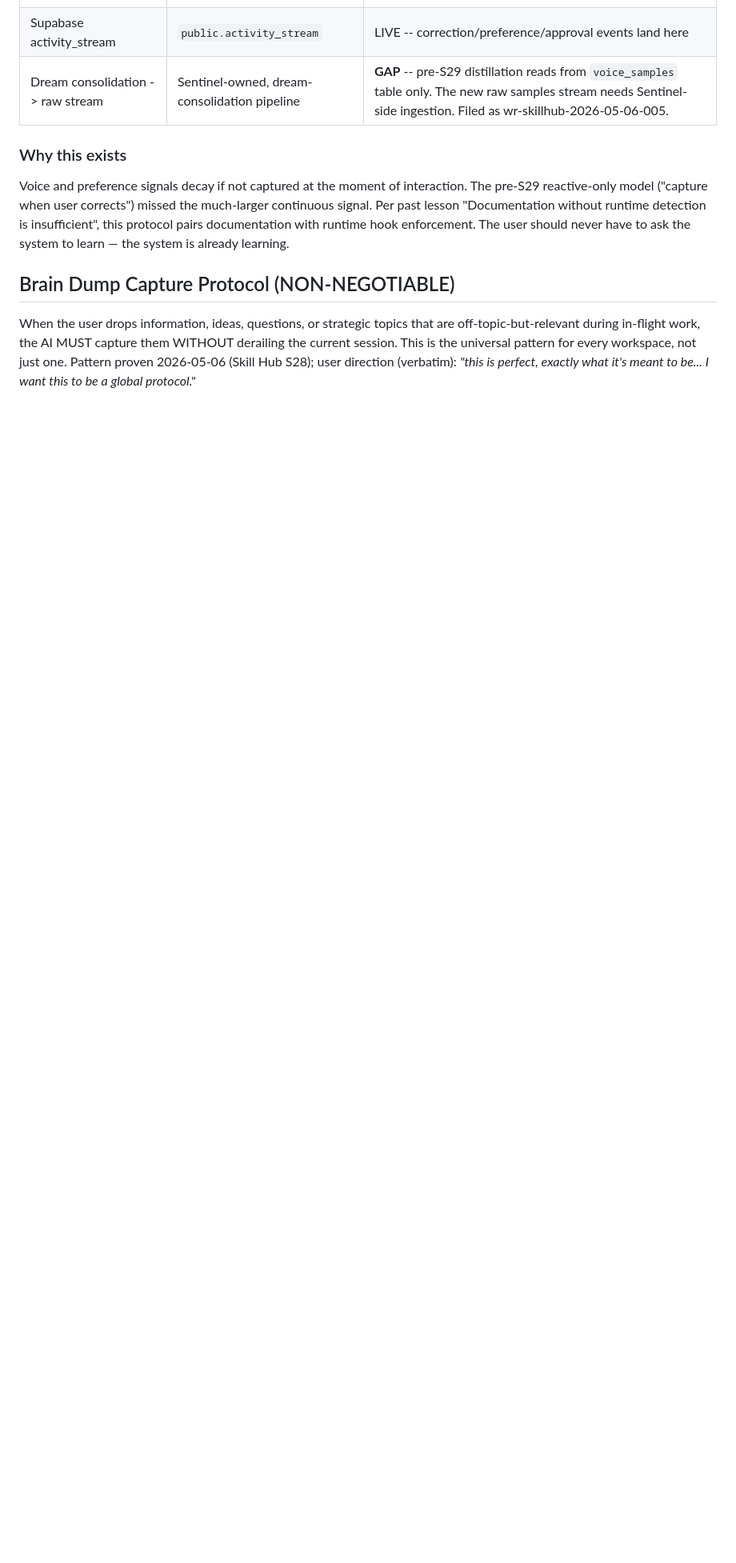
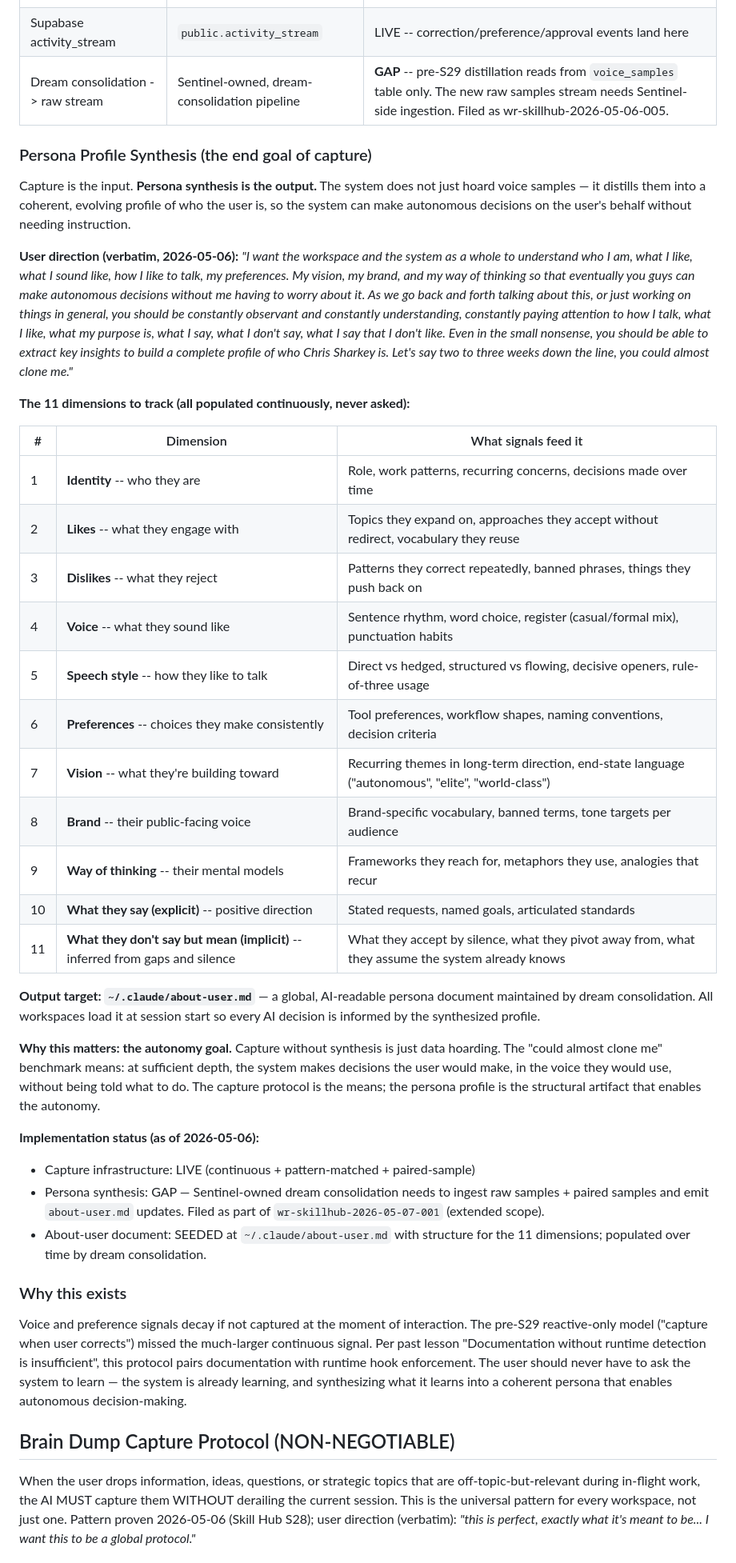
Before and after one commit to sharkitect-solutions/sharkitect-claude-toolkit, a Markdown page: rules/universal-protocols.md, the part around the change. Shown at 80% size. Drawn GitHub-style; blank space fills up the shorter version.

Commit message:
Sync: Update 1 rule(s): universal-protocols.md

```diff
--- a/rules/universal-protocols.md
+++ b/rules/universal-protocols.md
@@ -851,9 +851,42 @@ python ~/.claude/scripts/voice-write.py correction "<what was corrected and why>
 | Supabase activity_stream | `public.activity_stream` | LIVE -- correction/preference/approval events land here |
 | Dream consolidation -> raw stream | Sentinel-owned, dream-consolidation pipeline | **GAP** -- pre-S29 distillation reads from `voice_samples` table only. The new raw samples stream needs Sentinel-side ingestion. Filed as wr-skillhub-2026-05-06-005. |
 
+<!-- skip checkpoint: mid-session save during persona-profile expansion -->
+
+### Persona Profile Synthesis (the end goal of capture)
+
+Capture is the input. **Persona synthesis is the output.** The system does not just hoard voice samples — it distills them into a coherent, evolving profile of who the user is, so the system can make autonomous decisions on the user's behalf without needing instruction.
+
+**User direction (verbatim, 2026-05-06):** *"I want the workspace and the system as a whole to understand who I am, what I like, what I sound like, how I like to talk, my preferences. My vision, my brand, and my way of thinking so that eventually you guys can make autonomous decisions without me having to worry about it. As we go back and forth talking about this, or just working on things in general, you should be constantly observant and constantly understanding, constantly paying attention to how I talk, what I like, what my purpose is, what I say, what I don't say, what I say that I don't like. Even in the small nonsense, you should be able to extract key insights to build a complete profile of who Chris Sharkey is. Let's say two to three weeks down the line, you could almost clone me."*
+
+**The 11 dimensions to track (all populated continuously, never asked):**
+
+| # | Dimension | What signals feed it |
+|---|---|---|
+| 1 | **Identity** -- who they are | Role, work patterns, recurring concerns, decisions made over time |
+| 2 | **Likes** -- what they engage with | Topics they expand on, approaches they accept without redirect, vocabulary they reuse |
+| 3 | **Dislikes** -- what they reject | Patterns they correct repeatedly, banned phrases, things they push back on |
+| 4 | **Voice** -- what they sound like | Sentence rhythm, word choice, register (casual/formal mix), punctuation habits |
+| 5 | **Speech style** -- how they like to talk | Direct vs hedged, structured vs flowing, decisive openers, rule-of-three usage |
+| 6 | **Preferences** -- choices they make consistently | Tool preferences, workflow shapes, naming conventions, decision criteria |
+| 7 | **Vision** -- what they're building toward | Recurring themes in long-term direction, end-state language ("autonomous", "elite", "world-class") |
+| 8 | **Brand** -- their public-facing voice | Brand-specific vocabulary, banned terms, tone targets per audience |
+| 9 | **Way of thinking** -- their mental models | Frameworks they reach for, metaphors they use, analogies that recur |
+| 10 | **What they say (explicit)** -- positive direction | Stated requests, named goals, articulated standards |
+| 11 | **What they don't say but mean (implicit)** -- inferred from gaps and silence | What they accept by silence, what they pivot away from, what they assume the system already knows |
+
+**Output target: `~/.claude/about-user.md`** — a global, AI-readable persona document maintained by dream consolidation. All workspaces load it at session start so every AI decision is informed by the synthesized profile.
+
+**Why this matters: the autonomy goal.** Capture without synthesis is just data hoarding. The "could almost clone me" benchmark means: at sufficient depth, the system makes decisions the user would make, in the voice they would use, without being told what to do. The capture protocol is the means; the persona profile is the structural artifact that enables the autonomy.
+
+**Implementation status (as of 2026-05-06):**
+- Capture infrastructure: LIVE (continuous + pattern-matched + paired-sample)
+- Persona synthesis: GAP — Sentinel-owned dream consolidation needs to ingest raw samples + paired samples and emit `about-user.md` updates. Filed as part of `wr-skillhub-2026-05-07-001` (extended scope).
+- About-user document: SEEDED at `~/.claude/about-user.md` with structure for the 11 dimensions; populated over time by dream consolidation.
+
 ### Why this exists
 
-Voice and preference signals decay if not captured at the moment of interaction. The pre-S29 reactive-only model ("capture when user corrects") missed the much-larger continuous signal. Per past lesson "Documentation without runtime detection is insufficient", this protocol pairs documentation with runtime hook enforcement. The user should never have to ask the system to learn — the system is already learning.
+Voice and preference signals decay if not captured at the moment of interaction. The pre-S29 reactive-only model ("capture when user corrects") missed the much-larger continuous signal. Per past lesson "Documentation without runtime detection is insufficient", this protocol pairs documentation with runtime hook enforcement. The user should never have to ask the system to learn — the system is already learning, and synthesizing what it learns into a coherent persona that enables autonomous decision-making.
 
 ## Brain Dump Capture Protocol (NON-NEGOTIABLE)
 
```
